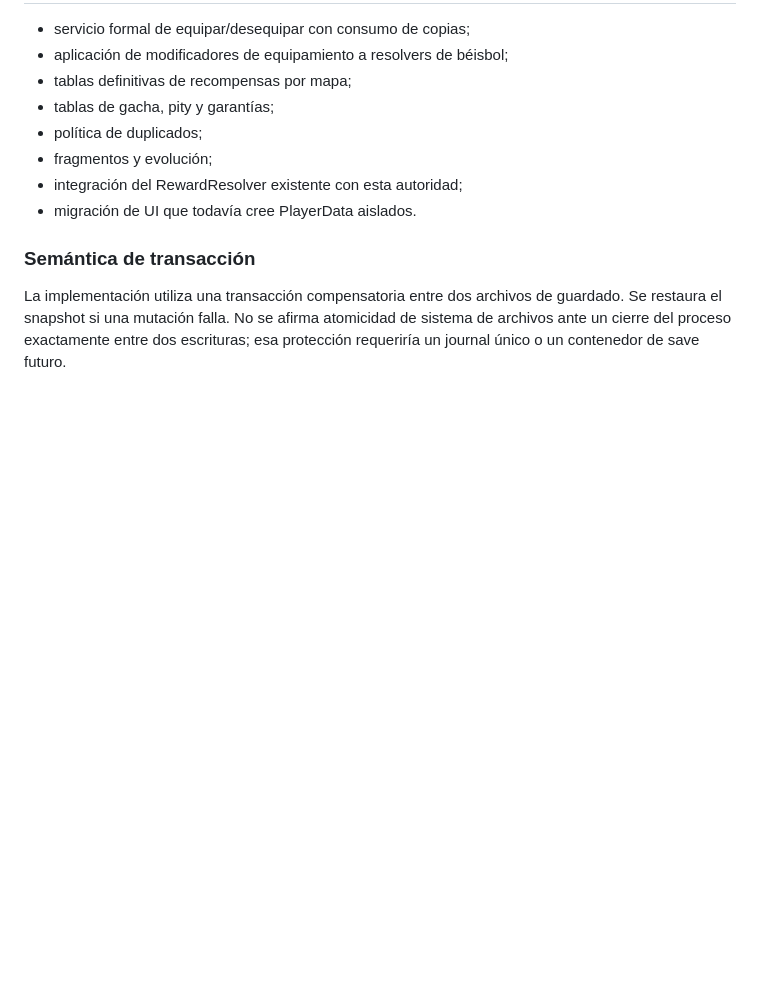
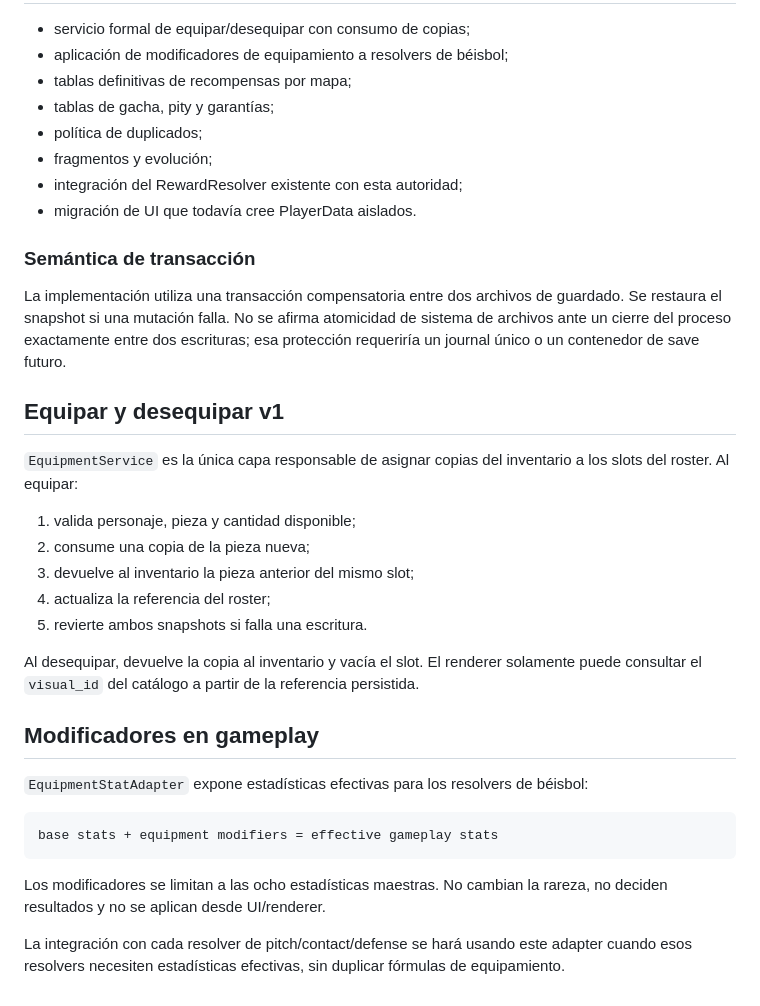
Before and after one commit to jonhararagi/baseball-waifus, a Markdown page: docs/progression/inventory-equipment-rewards-v1.md, the part around the change. Rendered like a GitHub page; blank space fills up the shorter version.

Commit message:
docs: document equipment service and gameplay adapter

````diff
--- a/docs/progression/inventory-equipment-rewards-v1.md
+++ b/docs/progression/inventory-equipment-rewards-v1.md
@@ -149,3 +149,28 @@ RewardedAdClaimService toma snapshots de cuenta y roster para que un fallo al gu
 ### Semántica de transacción
 
 La implementación utiliza una transacción compensatoria entre dos archivos de guardado. Se restaura el snapshot si una mutación falla. No se afirma atomicidad de sistema de archivos ante un cierre del proceso exactamente entre dos escrituras; esa protección requeriría un journal único o un contenedor de save futuro.
+
+
+## Equipar y desequipar v1
+
+`EquipmentService` es la única capa responsable de asignar copias del inventario a los slots del roster. Al equipar:
+
+1. valida personaje, pieza y cantidad disponible;
+2. consume una copia de la pieza nueva;
+3. devuelve al inventario la pieza anterior del mismo slot;
+4. actualiza la referencia del roster;
+5. revierte ambos snapshots si falla una escritura.
+
+Al desequipar, devuelve la copia al inventario y vacía el slot. El renderer solamente puede consultar el `visual_id` del catálogo a partir de la referencia persistida.
+
+## Modificadores en gameplay
+
+`EquipmentStatAdapter` expone estadísticas efectivas para los resolvers de béisbol:
+
+```
+base stats + equipment modifiers = effective gameplay stats
+```
+
+Los modificadores se limitan a las ocho estadísticas maestras. No cambian la rareza, no deciden resultados y no se aplican desde UI/renderer.
+
+La integración con cada resolver de pitch/contact/defense se hará usando este adapter cuando esos resolvers necesiten estadísticas efectivas, sin duplicar fórmulas de equipamiento.
````
